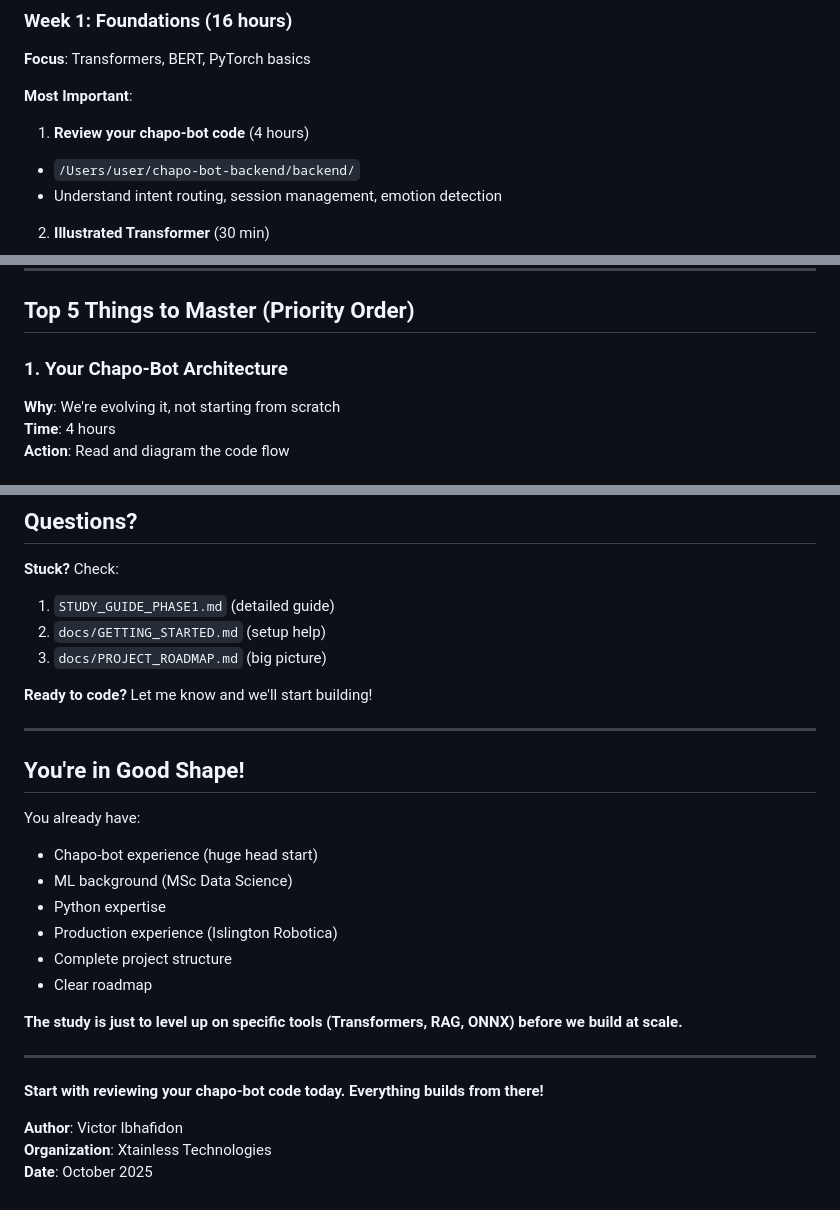
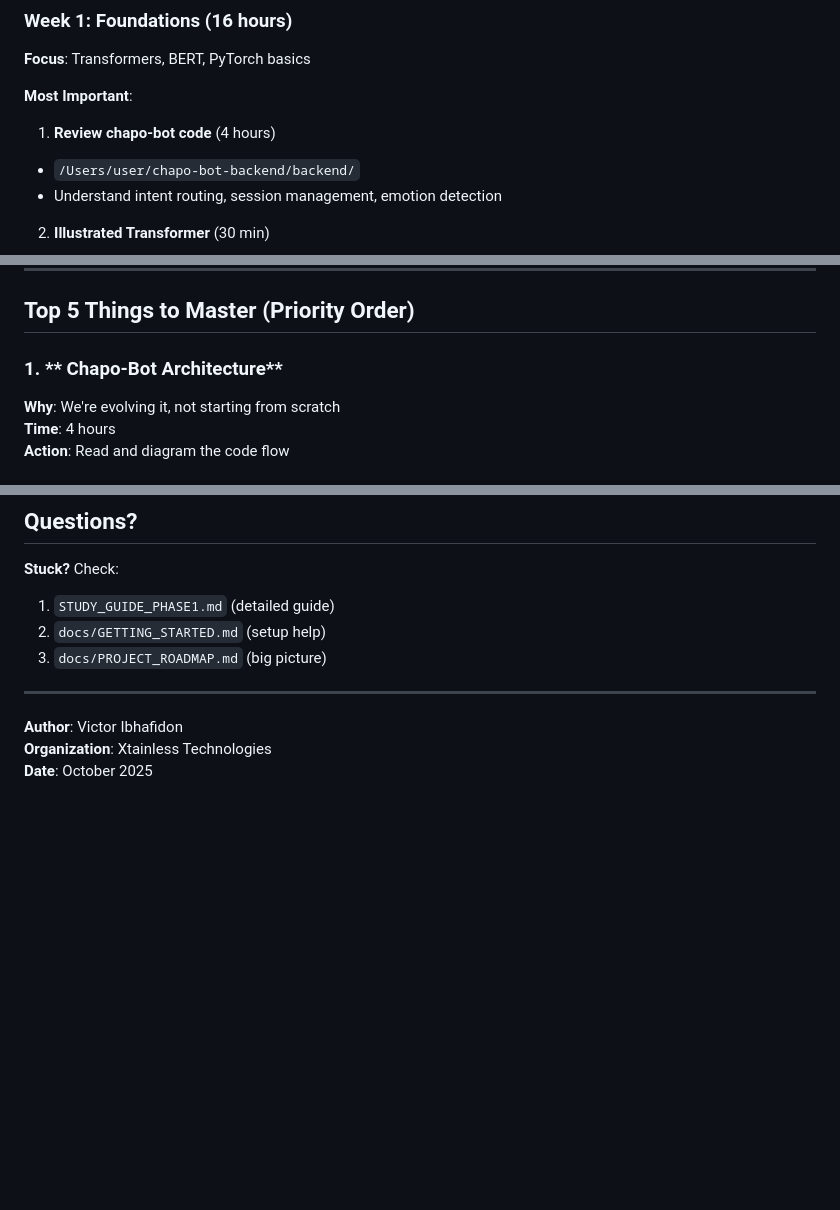
Before and after one commit to Web8080/AI_Architecture_for_Humanoid_Robot_Assistant, a Markdown page: docs/guides/START_HERE.md, 3 parts joined by grey strips. Rendered like a GitHub page; blank space fills up the shorter version.

```diff
--- a/docs/guides/START_HERE.md
+++ b/docs/guides/START_HERE.md
@@ -12,7 +12,7 @@
 **Focus**: Transformers, BERT, PyTorch basics
 
 **Most Important**:
-1.  **Review your chapo-bot code** (4 hours)
+1.  **Review chapo-bot code** (4 hours)
    - `/Users/user/chapo-bot-backend/backend/`
    - Understand intent routing, session management, emotion detection
 
@@ -67,7 +67,7 @@
 
 ##  Top 5 Things to Master (Priority Order)
 
-### 1. **Your Chapo-Bot Architecture**
+### 1. ** Chapo-Bot Architecture**
 **Why**: We're evolving it, not starting from scratch
 **Time**: 4 hours
 **Action**: Read and diagram the code flow
@@ -268,25 +267,8 @@ python src/nlp/intent/classifier.py
 2. `docs/GETTING_STARTED.md` (setup help)
 3. `docs/PROJECT_ROADMAP.md` (big picture)
 
-**Ready to code?** Let me know and we'll start building!
-
 ---
 
-##  You're in Good Shape!
-
-You already have:
--  Chapo-bot experience (huge head start)
--  ML background (MSc Data Science)
--  Python expertise
--  Production experience (Islington Robotica)
--  Complete project structure
--  Clear roadmap
-
-**The study is just to level up on specific tools (Transformers, RAG, ONNX) before we build at scale.**
-
----
-
-**Start with reviewing your chapo-bot code today. Everything builds from there!**
 
 **Author**: Victor Ibhafidon
 **Organization**: Xtainless Technologies
```
Also changed, not shown: other parts of docs/guides/START_HERE.md (+1 -2 lines).
